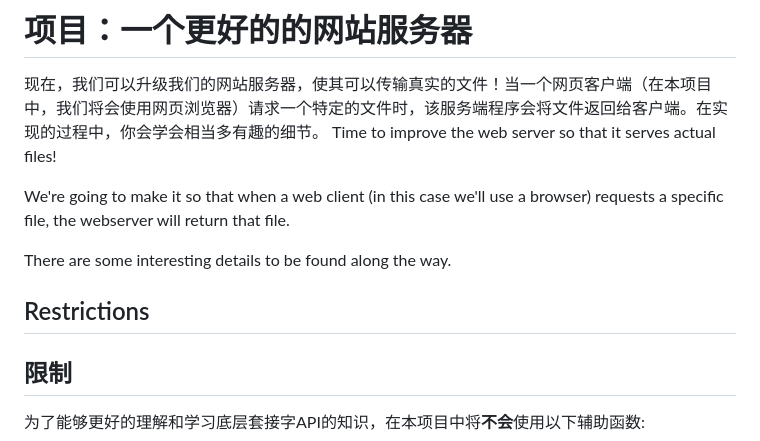
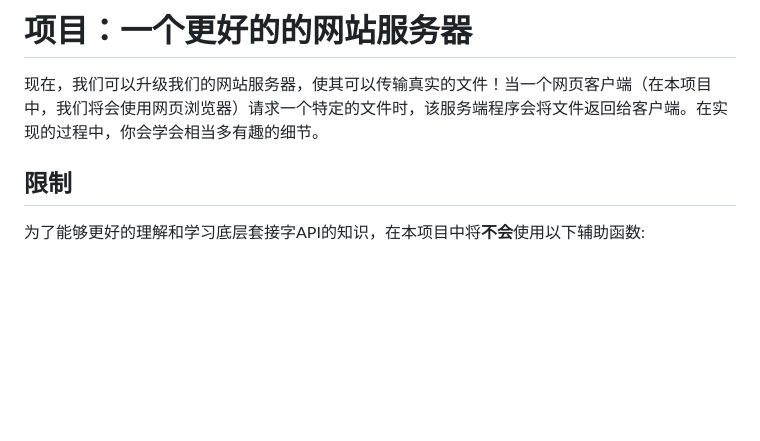
Before and after one commit to rogerzhu/-bgnet0-cn, a Markdown page: src/bgnet0_part_0900_projecthttp2.md, the part around the change printed below. Rendered like a GitHub page; blank space fills up the shorter version.

Commit message:
part 0900: remove useless original content

```diff
--- a/src/bgnet0_part_0900_projecthttp2.md
+++ b/src/bgnet0_part_0900_projecthttp2.md
@@ -2,15 +2,7 @@
 # 项目：一个更好的的网站服务器
 
 现在，我们可以升级我们的网站服务器，使其可以传输真实的文件！当一个网页客户端（在本项目中，我们将会使用网页浏览器）请求一个特定的文件时，该服务端程序会将文件返回给客户端。在实现的过程中，你会学会相当多有趣的细节。
-Time to improve the web server so that it serves actual files!
 
-We're going to make it so that when a web client (in this case we'll use
-a browser) requests a specific file, the webserver will return that
-file.
-
-There are some interesting details to be found along the way.
-
-## Restrictions
 ## 限制
 
 为了能够更好的理解和学习底层套接字API的知识，在本项目中将**不会**使用以下辅助函数:
```
Also changed, not shown: other parts of src/bgnet0_part_0900_projecthttp2.md (+1 -1 lines).
